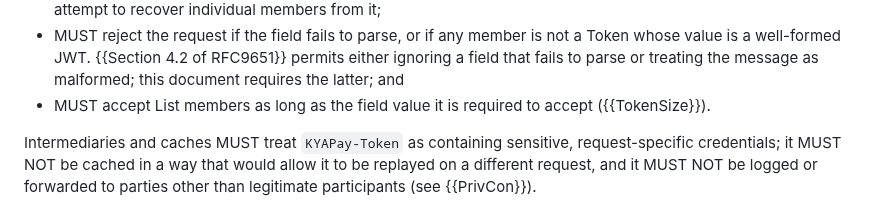
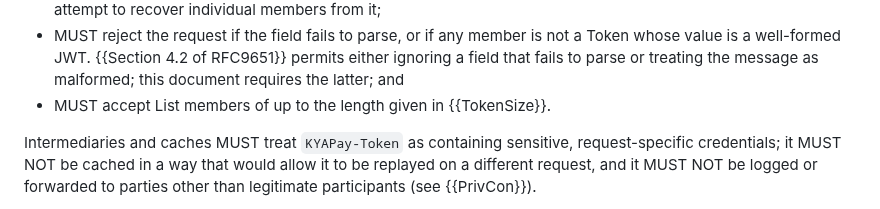
Before and after one commit to skyfire-xyz/draft-skyfire-oauth-using-kyapay-tokens, a Markdown page: draft-skyfire-oauth-using-kyapay-tokens.md, the part around the change. Drawn GitHub-style.

Commit message:
Clarify the List member length bullet, following review

```diff
--- a/draft-skyfire-oauth-using-kyapay-tokens.md
+++ b/draft-skyfire-oauth-using-kyapay-tokens.md
@@ -365,7 +365,7 @@ A recipient:
 * MUST determine the type of each token from its `typ` header parameter ({{I-D.skyfire-oauth-kyapay-token}}), not from its position;
 * MUST parse the field as a List {{RFC9651}}. A field that fails to parse fails as a whole, and a recipient MUST NOT attempt to recover individual members from it;
 * MUST reject the request if the field fails to parse, or if any member is not a Token whose value is a well-formed JWT. {{Section 4.2 of RFC9651}} permits either ignoring a field that fails to parse or treating the message as malformed; this document requires the latter; and
-* MUST accept List members as long as the field value it is required to accept ({{TokenSize}}).
+* MUST accept List members of up to the length given in {{TokenSize}}.
 
 Intermediaries and caches MUST treat `KYAPay-Token` as containing sensitive, request-specific credentials;
 it MUST NOT be cached in a way that would allow it to be replayed on a different request, and it MUST NOT be logged or forwarded to parties other than legitimate participants (see {{PrivCon}}).
```
